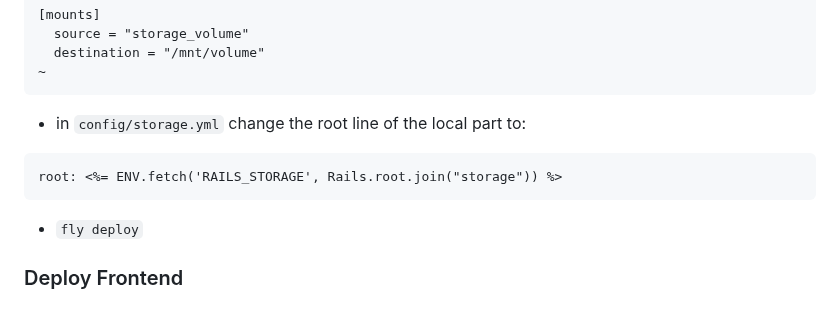
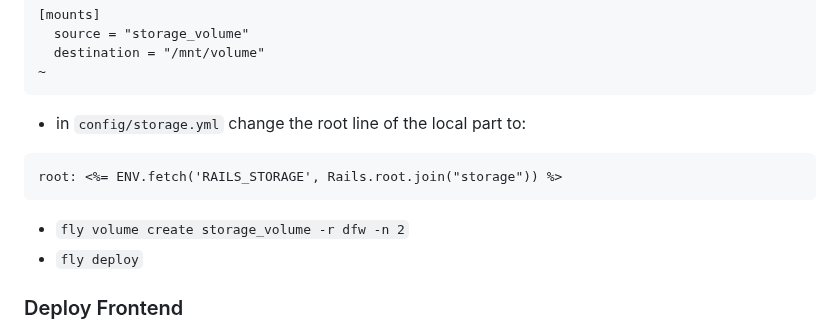
Before and after one commit to mark-mcdermott/ruxtmin, a Markdown page: README.md, the part around the change. Rendered like a GitHub page.

````diff
--- a/README.md
+++ b/README.md
@@ -426,6 +426,7 @@ console_command = "/rails/bin/rails console"
 ```
 root: <%= ENV.fetch('RAILS_STORAGE', Rails.root.join("storage")) %>
 ```
+- `fly volume create storage_volume -r dfw -n 2`
 - `fly deploy`
 
 ### Deploy Frontend
````
